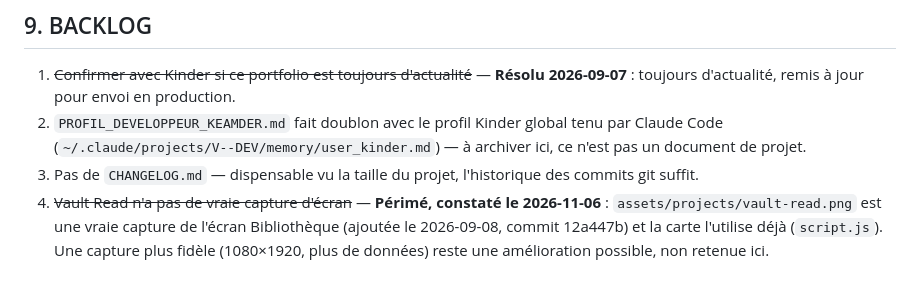
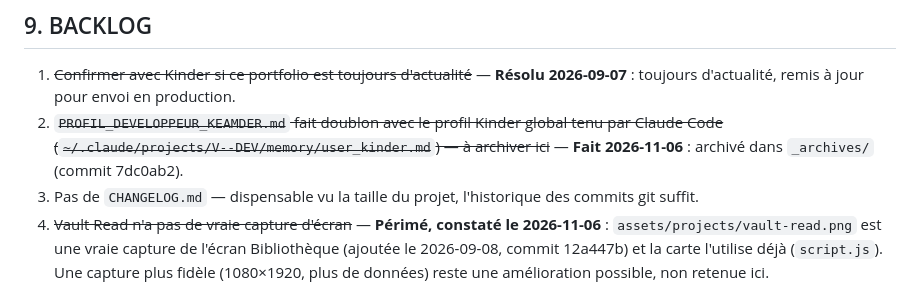
Before and after one commit to Kinder2149/portofolio, a Markdown page: PROJET_CONTEXTE.md, the part around the change. GitHub-like rendering.

Commit message:
Barre le point 2 du backlog (doublon archivé), réserve de la vérification finale
Co-Authored-By: Claude Sonnet 5.5 <noreply@anthropic.com>

```diff
--- a/PROJET_CONTEXTE.md
+++ b/PROJET_CONTEXTE.md
@@ -119,7 +119,7 @@ portofolio/
 ## 9. BACKLOG
 
 1. ~~Confirmer avec Kinder si ce portfolio est toujours d'actualité~~ — **Résolu 2026-09-07** : toujours d'actualité, remis à jour pour envoi en production.
-2. `PROFIL_DEVELOPPEUR_KEAMDER.md` fait doublon avec le profil Kinder global tenu par Claude Code (`~/.claude/projects/V--DEV/memory/user_kinder.md`) — à archiver ici, ce n'est pas un document de projet.
+2. ~~`PROFIL_DEVELOPPEUR_KEAMDER.md` fait doublon avec le profil Kinder global tenu par Claude Code (`~/.claude/projects/V--DEV/memory/user_kinder.md`) — à archiver ici~~ — **Fait 2026-11-06** : archivé dans `_archives/` (commit 7dc0ab2).
 3. Pas de `CHANGELOG.md` — dispensable vu la taille du projet, l'historique des commits git suffit.
 4. ~~Vault Read n'a pas de vraie capture d'écran~~ — **Périmé, constaté le 2026-11-06** : `assets/projects/vault-read.png` est une vraie capture de l'écran Bibliothèque (ajoutée le 2026-09-08, commit 12a447b) et la carte l'utilise déjà (`script.js`). Une capture plus fidèle (1080×1920, plus de données) reste une amélioration possible, non retenue ici.
 
```
